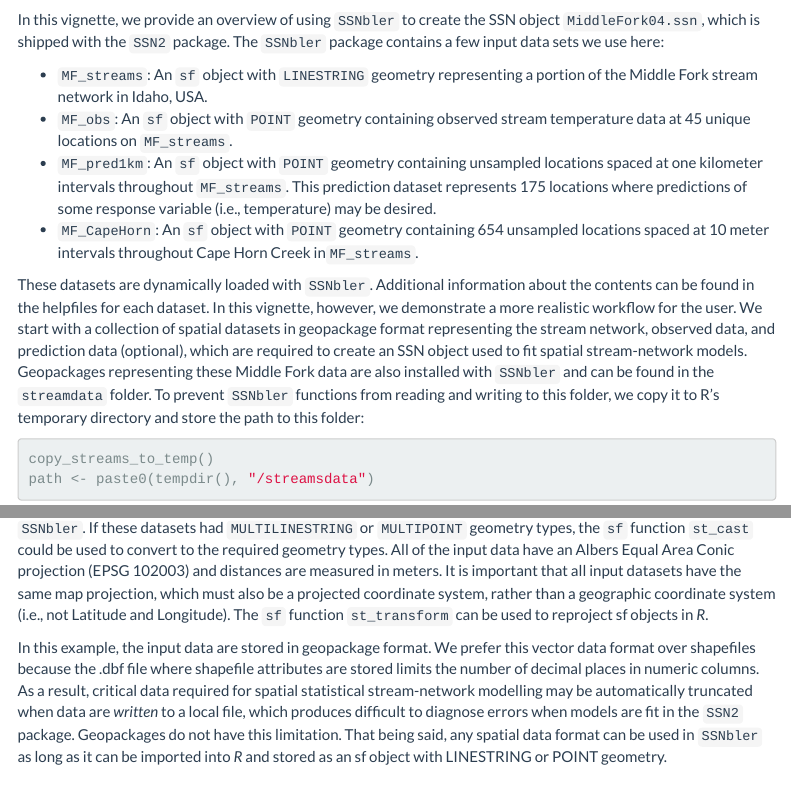
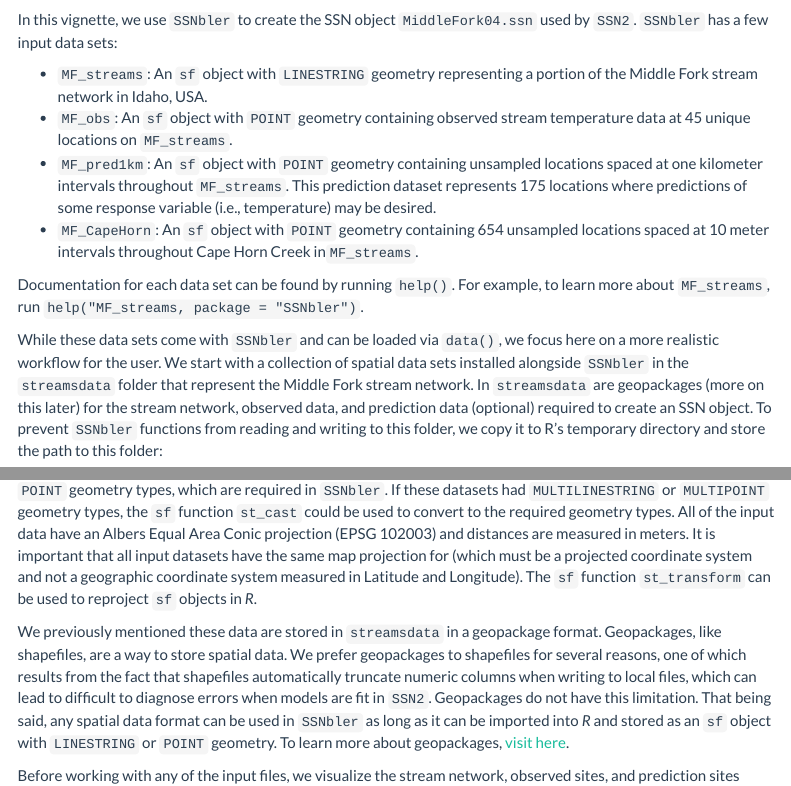
Before and after one commit to pet221/SSNbler, an R Markdown document (vignettes/introduction.Rmd): the page in a window 1100 px wide, from 420 px down before the commit and from 440 px down after it, so that both start at the same text, and a second part further down, joined at a grey line. Rendered offline with R 4.5, knitr and Pandoc, with nearby package versions; some code elsewhere in the file could not run offline; a font, style sheet, LaTeX package, included part or bibliography that could not be used is replaced or left out; menus at the side of the page are left out; common packages that the code uses without loading them are loaded.

Commit message:
vignette intro updates

````diff
--- a/inst/references.bib
+++ b/inst/references.bib
@@ -7,0 +12 @@
+  journal = {{The R Journal}},
--- a/vignettes/introduction.Rmd
+++ b/vignettes/introduction.Rmd
@@ -49,8 +48,6 @@
 the stream network. @ver2010moving describe how to fit spatial
 statistical models on stream networks (i.e., spatial stream-network
 models) that capture the unique and complex spatial dependencies
-inherent in streams. These stream network models can be fit in **R**
-using the `SSN2` package [@dumelle2024SSN2]. However, users must
-provide the spatial, topological, and attribute data in a specific format called an SSN object in order to fit models
-using `SSN2`. The **R** package `SSNbler` is used to generate, format,
-assemble and validate data in the SSN object for use with `SSN2`.
+inherent in streams. These stream network models can be fit
+using the `SSN2` **R** package [@dumelle2024SSN2]. To use `SSN2`, however, users must
+provide the spatial, topological, and attribute data in a specific format called
@@ -57,7 +58,6 @@
 
-In this vignette, we provide an overview of using `SSNbler` to create the SSN object
-`MiddleFork04.ssn`, which is shipped with the `SSN2` package. The `SSNbler` package
-contains a few input data sets we use here:
+In this vignette, we use `SSNbler` to create the SSN object
+`MiddleFork04.ssn` used by `SSN2`. `SSNbler` has a few input data sets:
 
 -   `MF_streams`: An `sf` object with `LINESTRING` geometry
     representing a portion of the Middle Fork stream network in Idaho, USA.
@@ -73,15 +73,17 @@
     654 unsampled locations spaced at 10 meter intervals throughout
     Cape Horn Creek in`MF_streams`.
 
-These datasets are dynamically loaded with `SSNbler`. Additional
-information about the contents can be found in the helpfiles for each
-dataset. In this vignette, however, we demonstrate a more realistic
-workflow for the user. We start with a collection of spatial datasets
-in geopackage format representing the stream network, observed data,
-and prediction data (optional), which are required to create an SSN
-object used to fit spatial stream-network models. Geopackages
-representing these Middle Fork data are also installed with `SSNbler`
-and can be found in the `streamdata` folder. To prevent `SSNbler`
+Documentation for each data set can be found by running `help()`. For example,
+to learn more about `MF_streams`, run `help("MF_streams, package = "SSNbler")`.
+
+While these data sets come with `SSNbler` and can be loaded via `data()`,
+we focus here on a more realistic
+workflow for the user. We start with a collection of spatial data sets
+installed alongside `SSNbler` in the `streamsdata` folder that represent the Middle Fork stream network.
+In `streamsdata` are geopackages (more on this later) for
+the stream network, observed data,
+and prediction data (optional) required to create an SSN
+object. To prevent `SSNbler`
 functions from reading and writing to this folder, we copy it to R's
 temporary directory and store the path to this folder:
 
@@ -89,42 +91,43 @@
 copy_streams_to_temp()
 path <- paste0(tempdir(), "/streamsdata")
 ```
-Then we can read the relevant data into our R session using the
-`st_read` function from the `sf` package:
-```{r ImportData, results = "hide", cache = TRUE}
+
+Then we can read in the relevant data using `st_read` from the `sf` **R**
+package [@pebesma2018sf], which comes installed alongside `SSNbler`:
+```{r ImportData, results = "hide"}
 MF_streams <- st_read(paste0(path, "/MF_streams.gpkg"))
 MF_obs <- st_read(paste0(path, "/MF_obs.gpkg"))
 MF_pred1km <- st_read(paste0(path, "/MF_pred1km.gpkg"))
 MF_CapeHorn <- st_read(paste0(path, "/MF_CapeHorn.gpkg"))
 ```
-Notice that the line and point features have `LINESTRING`
-and `POINT` geometry types, which are required in `SSNbler`. If
+
+The line (`MF_Streams`) and point features (`MF_obs`, `MF_pred1km`, and `MF_CapeHorn`)
+have `LINESTRING` and `POINT` geometry types, which are required in `SSNbler`. If
 these datasets had `MULTILINESTRING` or
 `MULTIPOINT` geometry types, the `sf` function `st_cast` could be used to convert to
 the required geometry types. All of the input data have an Albers Equal Area Conic projection (EPSG
 102003) and distances are measured in meters. It is important that all
-input datasets have the same map projection, which must also be a projected coordinate system, rather
-than a geographic coordinate system (i.e., not Latitude and
+input datasets have the same map projection for (which must be a projected coordinate system and not
+a geographic coordinate system measured in Latitude and
 Longitude). The `sf` function `st_transform` can be used to
-reproject sf objects in *R*.
+reproject `sf` objects in *R*.
 
-In this example, the input data are stored in geopackage format. We
-prefer this vector data format over shapefiles because the .dbf file
-where shapefile attributes are stored limits the number of decimal
-places in numeric columns. As a result, critical data required for
-spatial statistical stream-network modelling may be automatically
-truncated when data are *written* to a local file, which produces
-difficult to diagnose errors when models are fit in the `SSN2`
-package. Geopackages do not have this limitation. That being said, any
+We previously mentioned these data are stored in `streamsdata` in a geopackage format.
+Geopackages, like shapefiles, are a way to store spatial data. We
+prefer geopackages to shapefiles for several reasons, one of which results
+from the fact that shapefiles automatically truncate numeric columns when writing
+to local files, which can lead to
+difficult to diagnose errors when models are fit in `SSN2`. Geopackages do not have this limitation.
+That being said, any
 spatial data format can be used in `SSNbler` as long as it can be
-imported into *R* and stored as an sf object with LINESTRING or POINT
-geometry.
+imported into *R* and stored as an `sf` object with `LINESTRING` or `POINT`
+geometry. To learn more about geopackages, [visit here](https://www.geopackage.org/).
 
 Before working with any of the input files, we visualize the stream
 network, observed sites, and prediction sites using the `ggplot2`
-package.
+**R** package [@wickham2016ggplot2].
 
-```{r MF_Input_plot, fig.cap = "Middle Fork input data.", fig.alt = "Middle Fork input data", fig.align = "center", out.width = "90%", cache = TRUE}
+```{r mf-input, fig.cap = "The Middle Fork Stream Newtork.", fig.alt = "The Middle Fork Stream Network.", fig.align = "center", out.width = "90%"}
 
 ggplot() +
   geom_sf(data = MF_streams) +
@@ -141,0 +144 @@
+of the two networks.  In `SSN2`, the observed data in `MF_obs` are used to build statistical
@@ -149,3 +153,4 @@
 the directionality is determined by the digitized direction of the
 line features. Nodes are located at the end points of edges (i.e., end
 nodes) and represent topologic breaks in the edges. For a more
+detailed description of the LSN, see @peterson2014stars.
````
Also changed, not shown: R/sites_to_lsn.R (+2 -0 lines), inst/references.bib (28 more changed lines), vignettes/introduction.Rmd (24 more changed lines).
